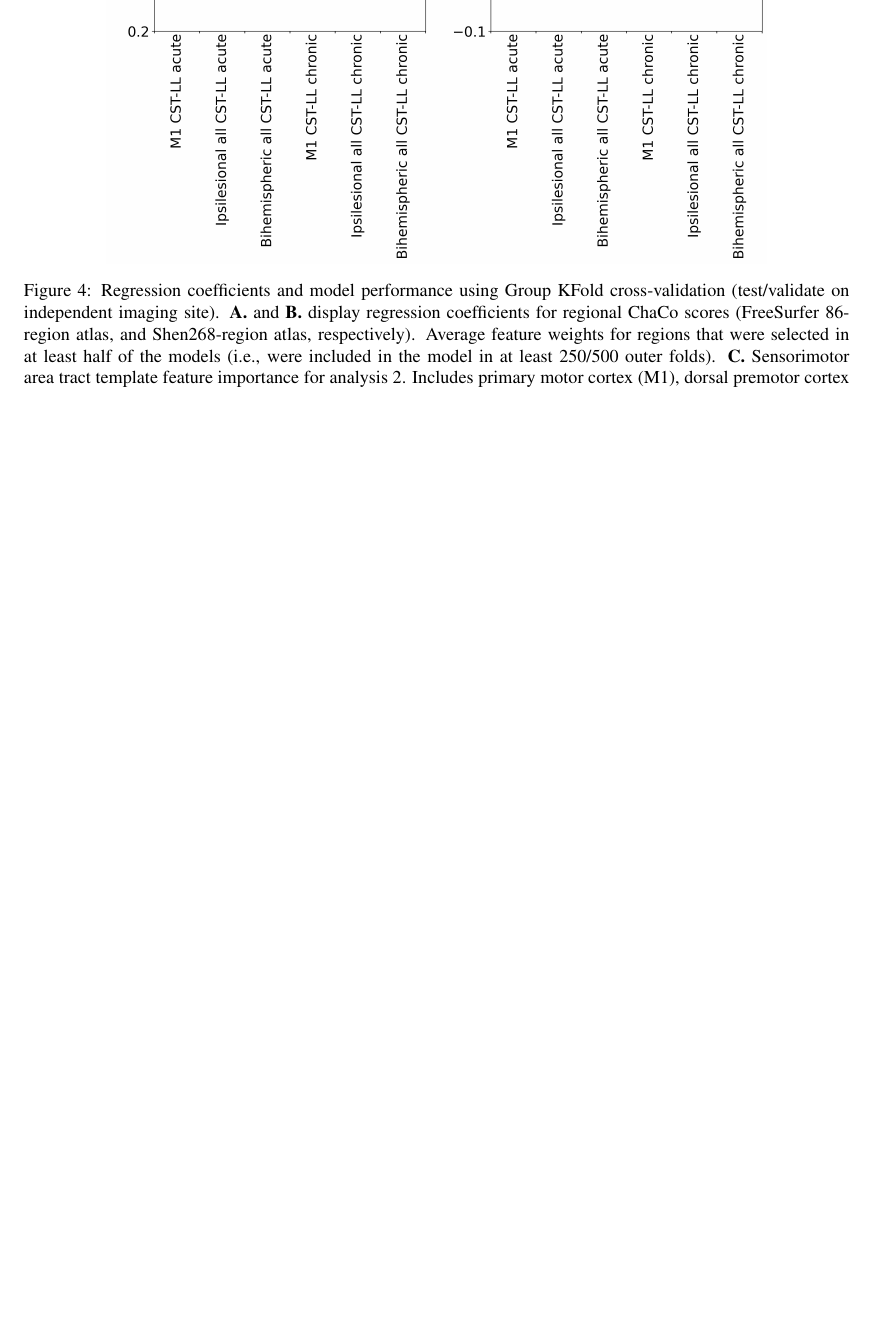
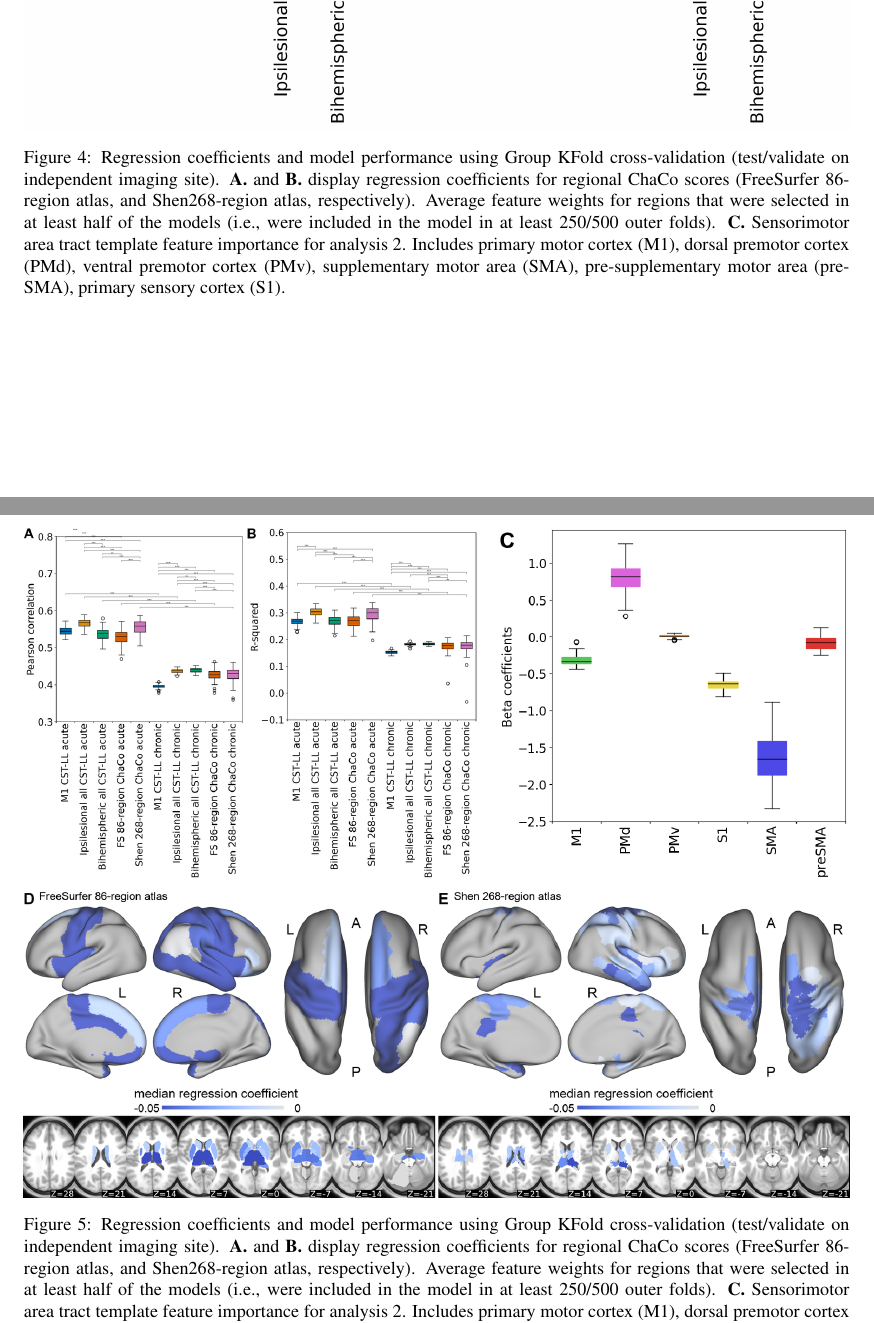
Before and after one commit to emilyolafson/ENIGMA-manuscript, a LaTeX document (main.tex): part of page 8 of 11 before the commit and two parts of pages 8 and 9 of 12 after it, the two joined at a grey line, cut at the place of the change, the shorter picture padded with empty space. Compiled offline with pdfLaTeX.

Commit message:
Updates from Overleaf

```diff
--- a/main.tex
+++ b/main.tex
@@ -192,7 +192,14 @@ The data shows the demographics and motor scores of subjects at different sites.
 
 \begin{figure}[htp]
 \centering
-\includegraphics[width=0.8\linewidth]{figures/Analysis3.png}
+\includegraphics[width=1\linewidth]{figures/Analysis4.png}
+\caption{Regression coefficients and model performance using Group KFold cross-validation (test/validate on independent imaging site). \textbf{A.} and \textbf{B.} display regression coefficients for regional ChaCo scores (FreeSurfer 86-region atlas, and Shen268-region atlas, respectively). Average feature weights for regions that were selected in at least half of the models (i.e., were included in the model in at least 250/500 outer folds). \textbf{C.} Sensorimotor area tract template feature importance for analysis 2. Includes primary motor cortex (M1), dorsal premotor cortex (PMd), ventral premotor cortex (PMv), supplementary motor area (SMA), pre-supplementary motor area (pre-SMA), primary sensory cortex (S1).}
+\label{nemotool}
+\end{figure}
+
+\begin{figure}[htp]
+\centering
+\includegraphics[width=1\linewidth]{figures/Analysis6.png}
 \caption{Regression coefficients and model performance using Group KFold cross-validation (test/validate on independent imaging site). \textbf{A.} and \textbf{B.} display regression coefficients for regional ChaCo scores (FreeSurfer 86-region atlas, and Shen268-region atlas, respectively). Average feature weights for regions that were selected in at least half of the models (i.e., were included in the model in at least 250/500 outer folds). \textbf{C.} Sensorimotor area tract template feature importance for analysis 2. Includes primary motor cortex (M1), dorsal premotor cortex (PMd), ventral premotor cortex (PMv), supplementary motor area (SMA), pre-supplementary motor area (pre-SMA), primary sensory cortex (S1).}
 \label{nemotool}
 \end{figure}
```
